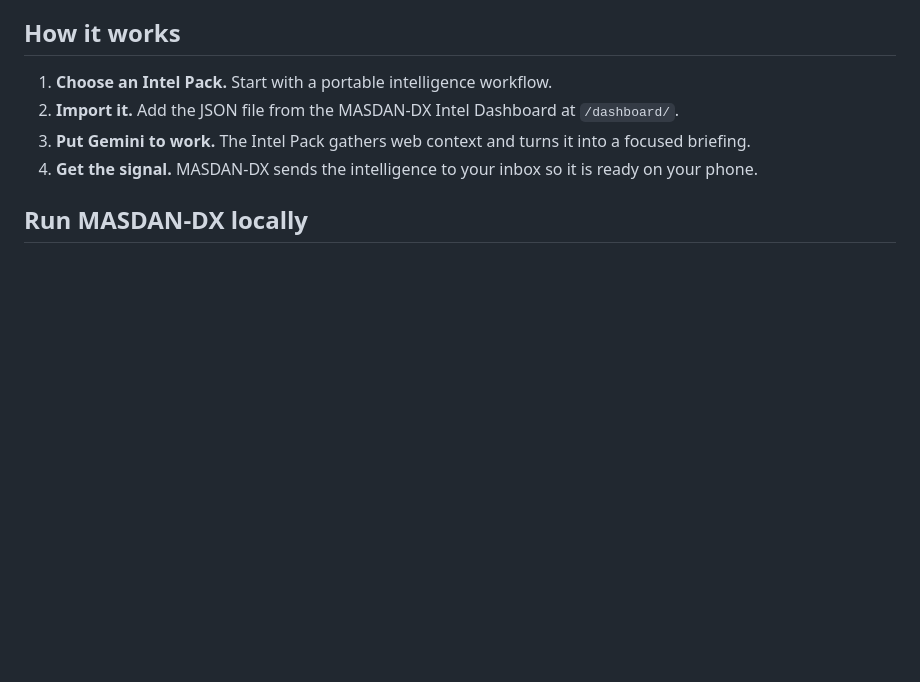
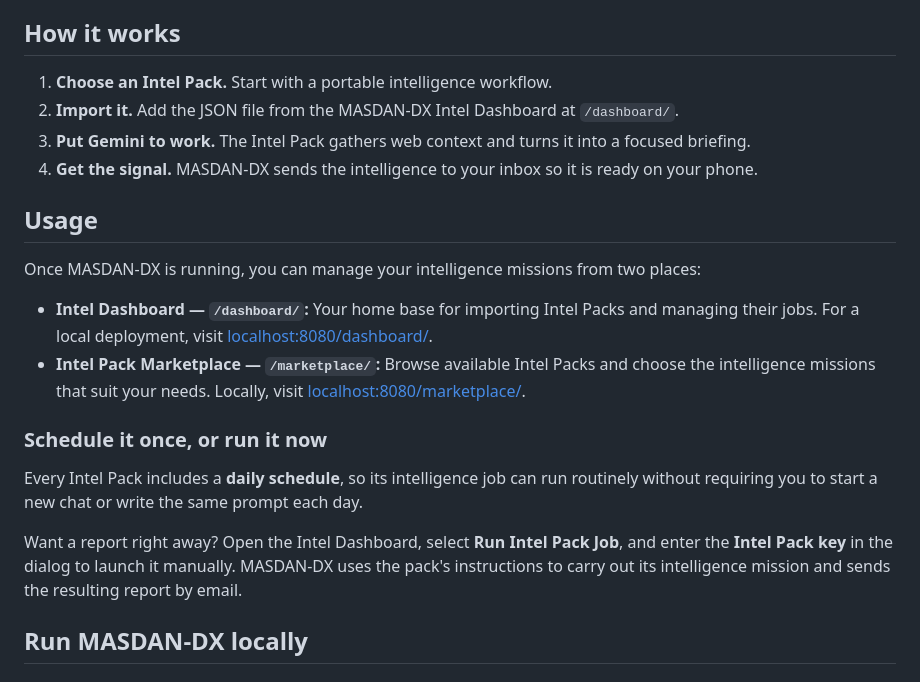
Before and after one commit to elogada/masdan-dx, a Markdown page: README.md, the part around the change. Drawn GitHub-style; blank space fills up the shorter version.

Commit message:
docs: explain Intel Pack marketplace, scheduling and manual runs

```diff
--- a/README.md
+++ b/README.md
@@ -55,6 +55,29 @@ that.**
 4. **Get the signal.** MASDAN-DX sends the intelligence to your inbox so it is
    ready on your phone.
 
+## Usage
+
+Once MASDAN-DX is running, you can manage your intelligence missions from two
+places:
+
+- **Intel Dashboard — `/dashboard/`:** Your home base for importing Intel
+  Packs and managing their jobs. For a local deployment, visit
+  [localhost:8080/dashboard/](http://localhost:8080/dashboard/).
+- **Intel Pack Marketplace — `/marketplace/`:** Browse available Intel Packs
+  and choose the intelligence missions that suit your needs. Locally, visit
+  [localhost:8080/marketplace/](http://localhost:8080/marketplace/).
+
+### Schedule it once, or run it now
+
+Every Intel Pack includes a **daily schedule**, so its intelligence job can run
+routinely without requiring you to start a new chat or write the same prompt
+each day.
+
+Want a report right away? Open the Intel Dashboard, select **Run Intel Pack
+Job**, and enter the **Intel Pack key** in the dialog to launch it manually.
+MASDAN-DX uses the pack's instructions to carry out its intelligence mission
+and sends the resulting report by email.
+
 ## Run MASDAN-DX locally
 
 ### Prerequisites
```
